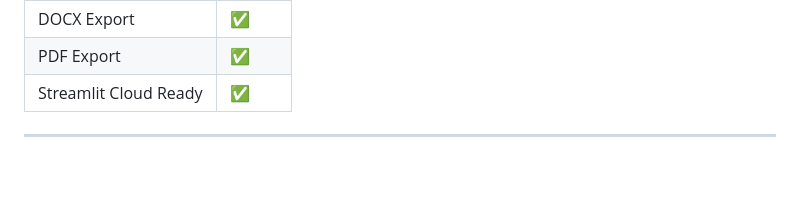
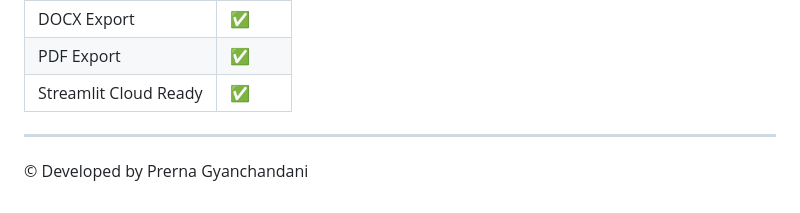
Before and after one commit to Prerna-Gyani/prerna_resume_ai, a Markdown page: README.md, the part around the change. Rendered like a GitHub page; blank space fills up the shorter version.

```diff
--- a/README.md
+++ b/README.md
@@ -425,3 +425,4 @@ An AI-powered resume optimization platform that evaluates, enhances, and generat
 | Streamlit Cloud Ready | ✅      |
 
 ---
+© Developed by Prerna Gyanchandani
```
